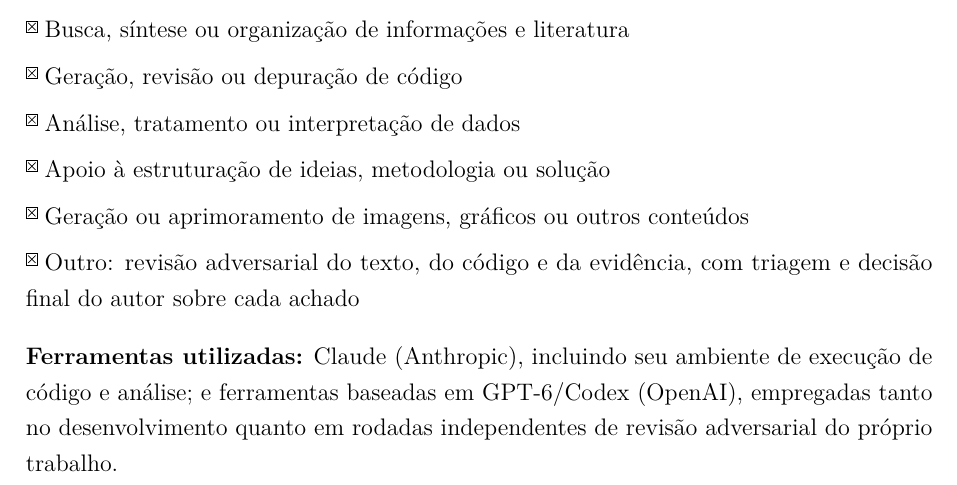
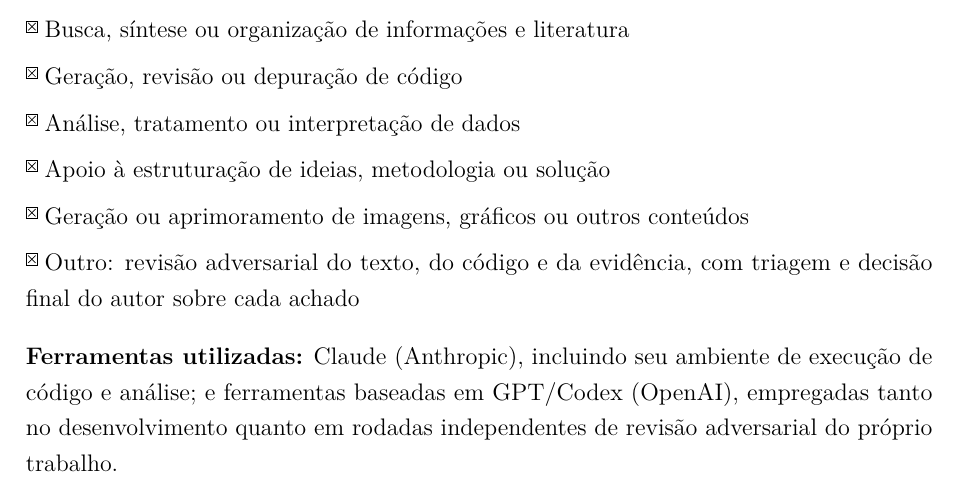
Before and after one commit to pealmeida/sovereign-vault, a LaTeX thesis (docs/thesis/paper.tex): part of page 65 of 67, cut so that both start at the same text. Compiled offline with pdfLaTeX.

Commit message:
docs(thesis): nomear a ferramenta da OpenAI como GPT/Codex na declaração de IA
Troca "GPT-6/Codex (OpenAI)" por "GPT/Codex (OpenAI)" no Anexo A (paper.tex,
propagado a paper-uspsc.tex pelo sync) e na cópia no formato do template.
PDF da monografia recompilado; paginação inalterada (última numerada 65),
portanto a ficha catalográfica (65 p.) continua válida.

```diff
--- a/docs/thesis/paper.tex
+++ b/docs/thesis/paper.tex
@@ -901,7 +901,7 @@ micro.csv:       d526ed70ebf659e72247a53ddd4de27dbf2a3ffc789c421b1d4e95fc056bf4c
 
 \vspace{0.3cm}
 \noindent\textbf{Ferramentas utilizadas:} Claude (Anthropic), incluindo seu ambiente de
-execução de código e análise; e ferramentas baseadas em GPT-6/Codex (OpenAI), empregadas
+execução de código e análise; e ferramentas baseadas em GPT/Codex (OpenAI), empregadas
 tanto no desenvolvimento quanto em rodadas independentes de revisão adversarial do próprio
 trabalho.
 
```
Also changed, not shown: docs/thesis/USPSC-TA-PosTextual/USPSC-DeclaracaoIA.tex (+1 -1 lines), docs/thesis/oliveira-2026-soberania-de-dados-agentes-ia.pdf.
